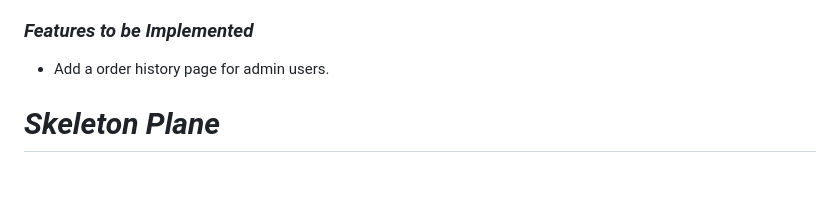
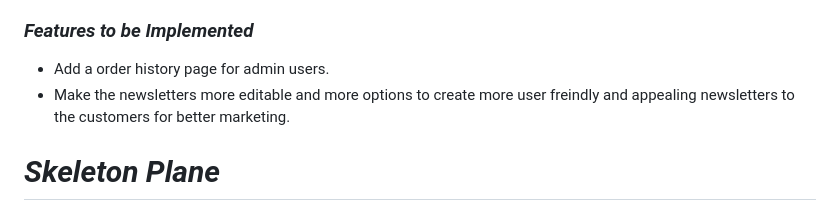
Before and after one commit to A-Croshaw/Rubys-23, a Markdown page: README.md, the part around one of its changes. Drawn GitHub-style; blank space fills up the shorter version.

```diff
--- a/README.md
+++ b/README.md
@@ -325,6 +325,7 @@ Rubys is an fictional online book store based in Ballybunion.
 ### **_Features to be Implemented_**
 
 * Add a order history page for admin users.
+* Make the newsletters more editable and more options to create more user freindly and appealing newsletters to the customers for better marketing.
 
 # **_Skeleton Plane_**
 ## **_Database_**
```
Also changed, not shown: other parts of README.md (+0 -6 lines), TESTING.md (+3 -9 lines), docs/readme_images/database1.png (added), docs/readme_images/database2.png (added), docs/testing/html.png (added), 1 other file.
